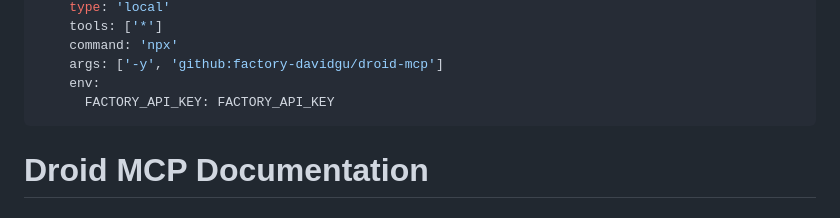
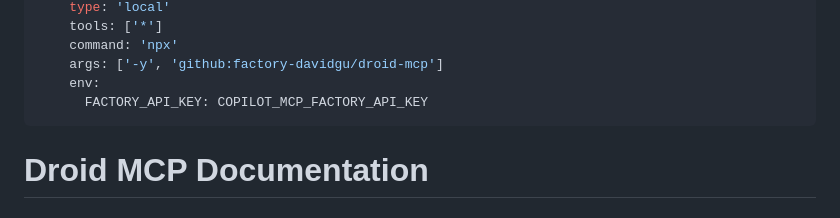
Before and after one commit to factory-davidgu/test-repo, a Markdown page: .github/agents/droid-mcp.md, the part around the change. GitHub-like rendering.

Commit message:
change env for MCP

```diff
--- a/.github/agents/droid-mcp.md
+++ b/.github/agents/droid-mcp.md
@@ -9,7 +9,7 @@ mcp-servers:
     command: 'npx'
     args: ['-y', 'github:factory-davidgu/droid-mcp']
     env:
-      FACTORY_API_KEY: FACTORY_API_KEY
+      FACTORY_API_KEY: COPILOT_MCP_FACTORY_API_KEY
 ---
 
 # Droid MCP Documentation
```
